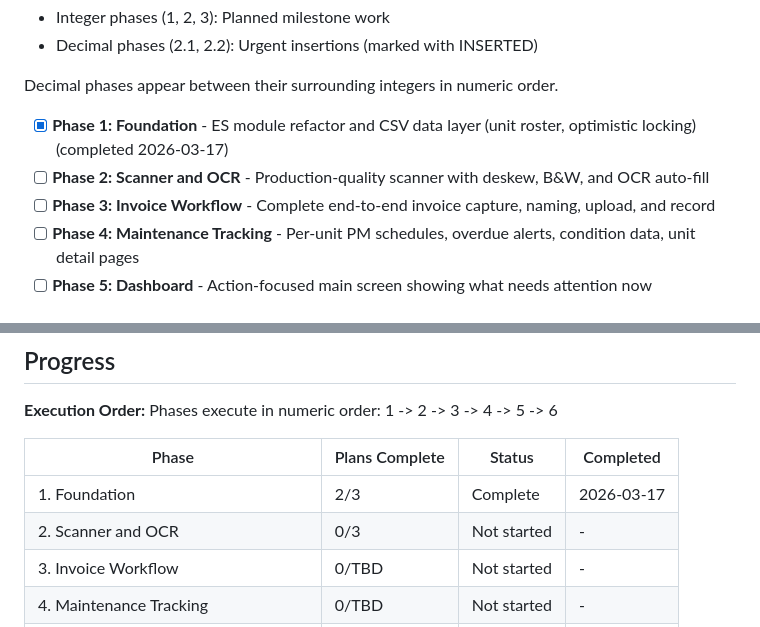
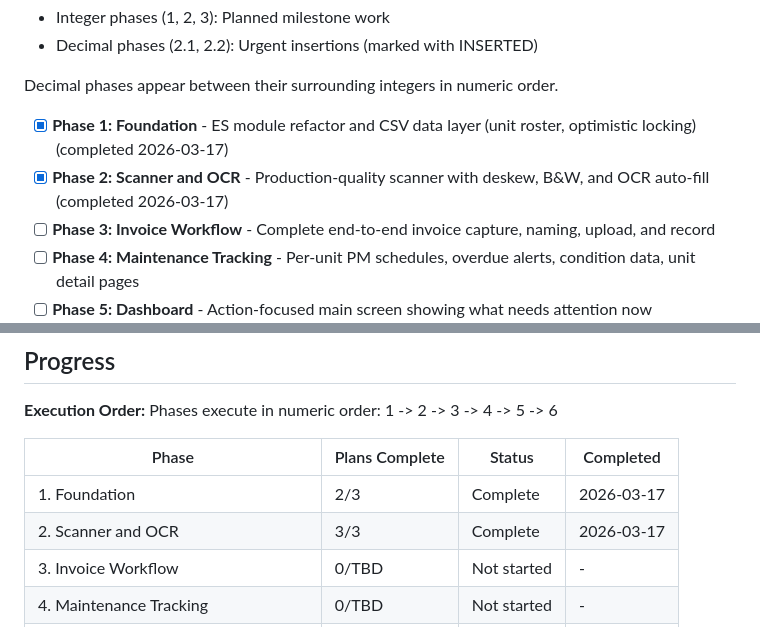
Before and after one commit to alexubt/camiora-maintenance, a Markdown page: .planning/ROADMAP.md, 2 parts joined by grey strips. GitHub-like rendering.

```diff
--- a/.planning/ROADMAP.md
+++ b/.planning/ROADMAP.md
@@ -13,7 +13,7 @@ This roadmap transforms the existing working PWA skeleton (auth, upload, scanner
 Decimal phases appear between their surrounding integers in numeric order.
 
 - [x] **Phase 1: Foundation** - ES module refactor and CSV data layer (unit roster, optimistic locking) (completed 2026-03-17)
-- [ ] **Phase 2: Scanner and OCR** - Production-quality scanner with deskew, B&W, and OCR auto-fill
+- [x] **Phase 2: Scanner and OCR** - Production-quality scanner with deskew, B&W, and OCR auto-fill (completed 2026-03-17)
 - [ ] **Phase 3: Invoice Workflow** - Complete end-to-end invoice capture, naming, upload, and record
 - [ ] **Phase 4: Maintenance Tracking** - Per-unit PM schedules, overdue alerts, condition data, unit detail pages
 - [ ] **Phase 5: Dashboard** - Action-focused main screen showing what needs attention now
@@ -106,7 +106,7 @@ Phases execute in numeric order: 1 -> 2 -> 3 -> 4 -> 5 -> 6
 | Phase | Plans Complete | Status | Completed |
 |-------|----------------|--------|-----------|
 | 1. Foundation | 2/3 | Complete    | 2026-03-17 |
-| 2. Scanner and OCR | 0/3 | Not started | - |
+| 2. Scanner and OCR | 3/3 | Complete | 2026-03-17 |
 | 3. Invoice Workflow | 0/TBD | Not started | - |
 | 4. Maintenance Tracking | 0/TBD | Not started | - |
 | 5. Dashboard | 0/TBD | Not started | - |
```
Also changed, not shown: .planning/STATE.md (+19 -17 lines), 1 other file.
